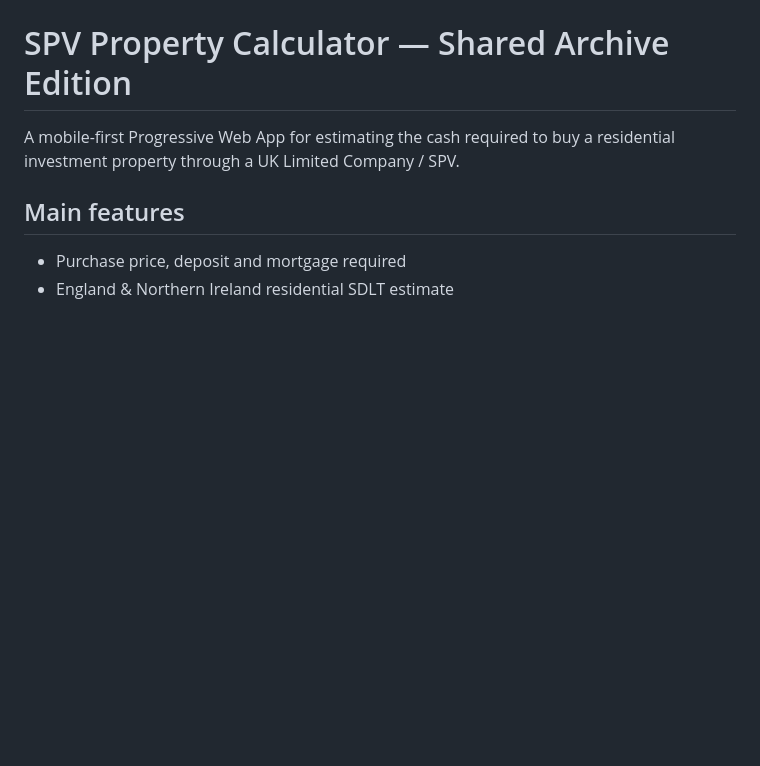
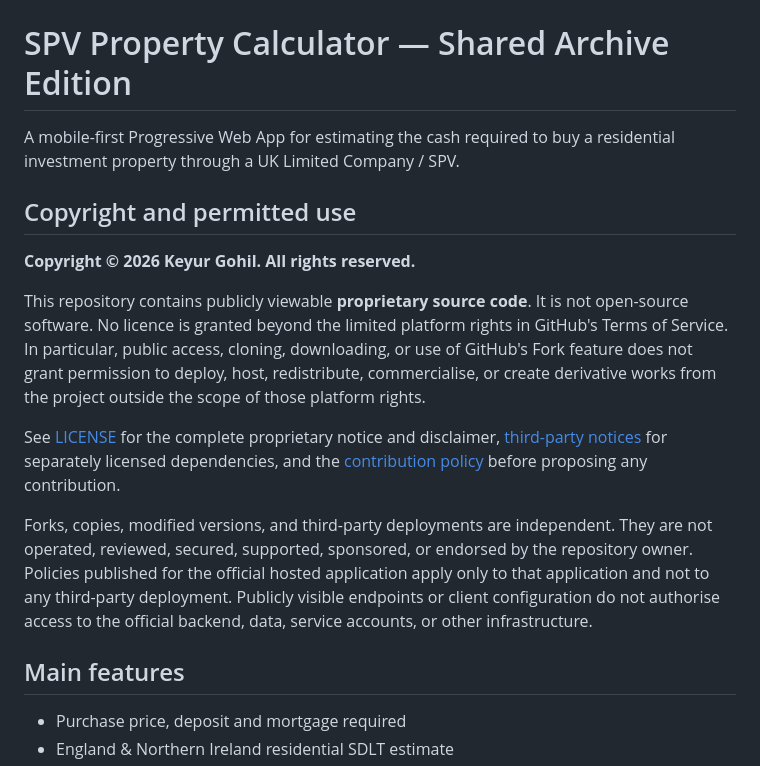
Before and after one commit to KeyurGohilUK/spv-property-calculator, a Markdown page: README.md, the part around the change. Drawn GitHub-style; blank space fills up the shorter version.

Commit message:
Document proprietary source restrictions

```diff
--- a/README.md
+++ b/README.md
@@ -1,6 +1,29 @@
 # SPV Property Calculator — Shared Archive Edition
 
 A mobile-first Progressive Web App for estimating the cash required to buy a residential investment property through a UK Limited Company / SPV.
+
+## Copyright and permitted use
+
+**Copyright © 2026 Keyur Gohil. All rights reserved.**
+
+This repository contains publicly viewable **proprietary source code**. It is
+not open-source software. No licence is granted beyond the limited platform
+rights in GitHub's Terms of Service. In particular, public access, cloning,
+downloading, or use of GitHub's Fork feature does not grant permission to
+deploy, host, redistribute, commercialise, or create derivative works from the
+project outside the scope of those platform rights.
+
+See [LICENSE](LICENSE) for the complete proprietary notice and disclaimer,
+[third-party notices](docs/legal/THIRD_PARTY_NOTICES.md) for separately
+licensed dependencies, and the [contribution policy](.github/CONTRIBUTING.md)
+before proposing any contribution.
+
+Forks, copies, modified versions, and third-party deployments are independent.
+They are not operated, reviewed, secured, supported, sponsored, or endorsed by
+the repository owner. Policies published for the official hosted application
+apply only to that application and not to any third-party deployment. Publicly
+visible endpoints or client configuration do not authorise access to the
+official backend, data, service accounts, or other infrastructure.
 
 ## Main features
 
```
